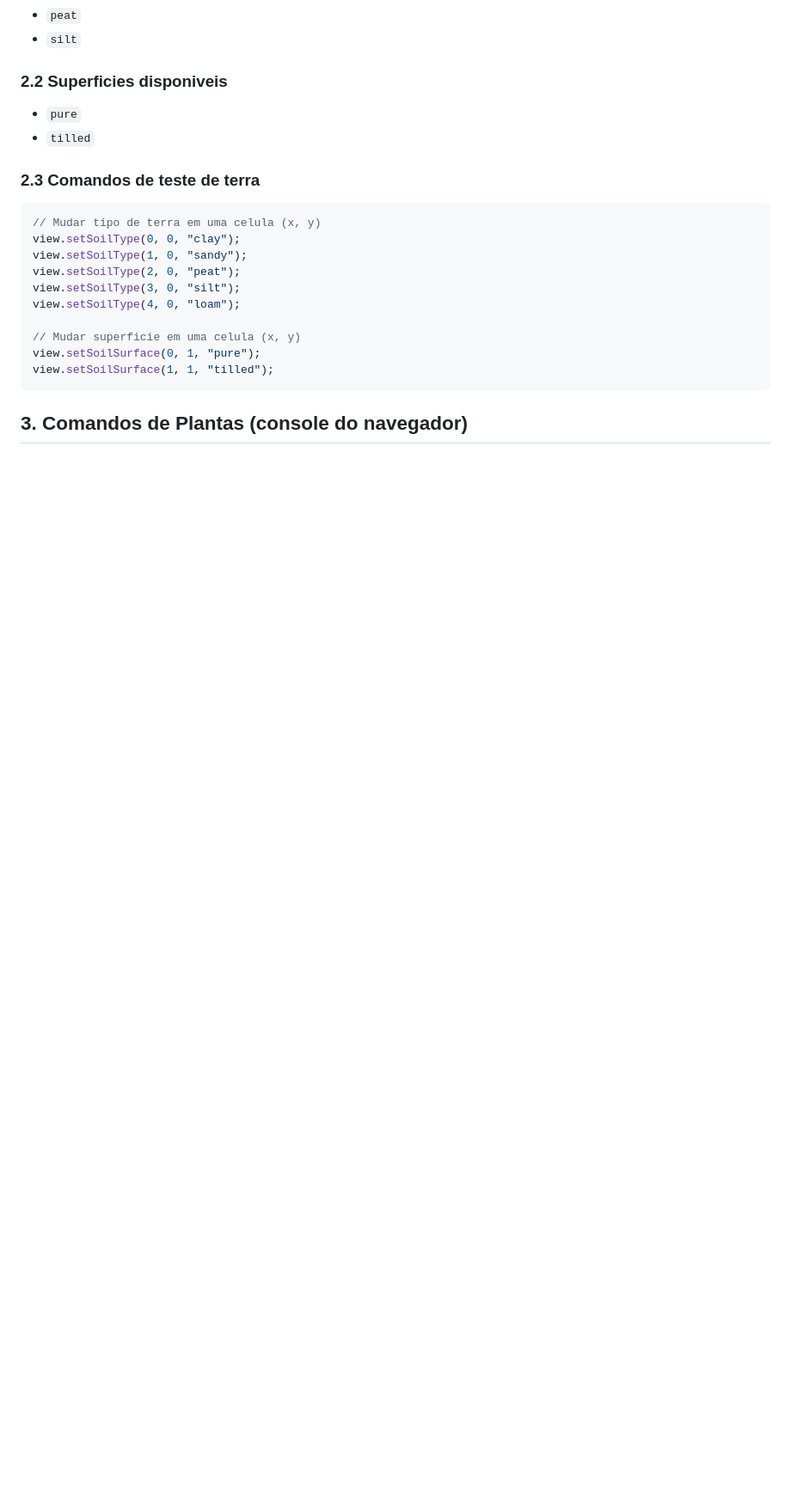
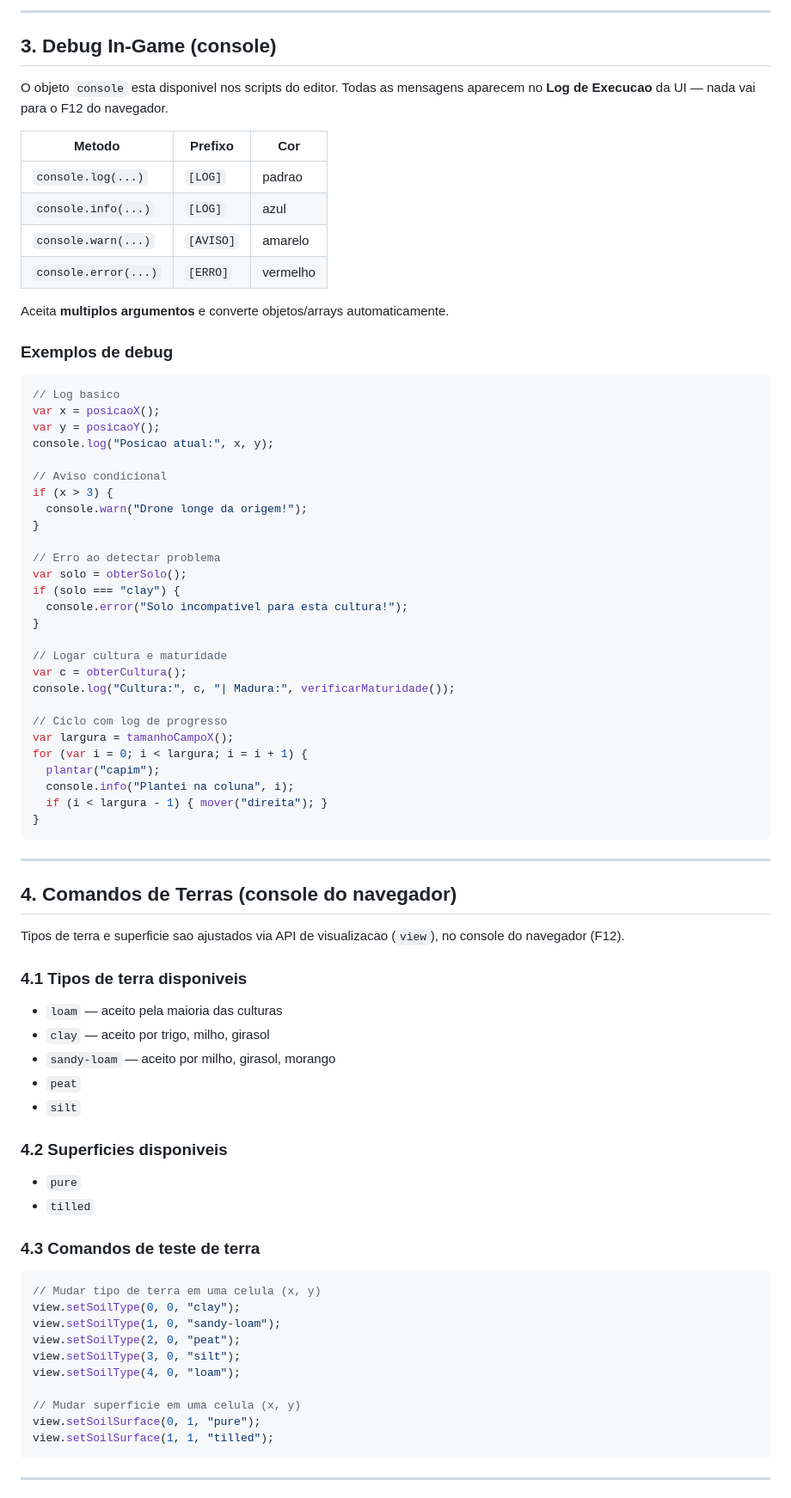
Before and after one commit to Halbert-Nascimento/FarmBotLab, a Markdown page: CROP_SYSTEM_GUIDE.md, the part around one of its changes. Shown at 86% size. Rendered like a GitHub page; blank space fills up the shorter version.

````diff
--- a/CROP_SYSTEM_GUIDE.md
+++ b/CROP_SYSTEM_GUIDE.md
@@ -47,17 +86,75 @@ Hoje, tipos de terra e superficie sao ajustados via API de visualizacao (`view`)
+---
+
+## 3. Debug In-Game (console)
+
+O objeto `console` esta disponivel nos scripts do editor. Todas as mensagens aparecem no **Log de Execucao** da UI — nada vai para o F12 do navegador.
+
+| Metodo | Prefixo | Cor |
+|--------|---------|-----|
+| `console.log(...)` | `[LOG]` | padrao |
+| `console.info(...)` | `[LOG]` | azul |
+| `console.warn(...)` | `[AVISO]` | amarelo |
+| `console.error(...)` | `[ERRO]` | vermelho |
+
+Aceita **multiplos argumentos** e converte objetos/arrays automaticamente.
+
+### Exemplos de debug
+
+```javascript
+// Log basico
+var x = posicaoX();
+var y = posicaoY();
+console.log("Posicao atual:", x, y);
+
+// Aviso condicional
+if (x > 3) {
+  console.warn("Drone longe da origem!");
+}
+
+// Erro ao detectar problema
+var solo = obterSolo();
+if (solo === "clay") {
+  console.error("Solo incompativel para esta cultura!");
+}
+
+// Logar cultura e maturidade
+var c = obterCultura();
+console.log("Cultura:", c, "| Madura:", verificarMaturidade());
+
+// Ciclo com log de progresso
+var largura = tamanhoCampoX();
+for (var i = 0; i < largura; i = i + 1) {
+  plantar("capim");
+  console.info("Plantei na coluna", i);
+  if (i < largura - 1) { mover("direita"); }
+}
+```
+
+---
+
+## 4. Comandos de Terras (console do navegador)
+
+Tipos de terra e superficie sao ajustados via API de visualizacao (`view`), no console do navegador (F12).
+
+### 4.1 Tipos de terra disponiveis
+
+- `loam` — aceito pela maioria das culturas
+- `clay` — aceito por trigo, milho, girasol
+- `sandy-loam` — aceito por milho, girasol, morango
 - `peat`
 - `silt`
 
-### 2.2 Superficies disponiveis
+### 4.2 Superficies disponiveis
 
 - `pure`
 - `tilled`
 
-### 2.3 Comandos de teste de terra
+### 4.3 Comandos de teste de terra
 
 ```javascript
 // Mudar tipo de terra em uma celula (x, y)
 view.setSoilType(0, 0, "clay");
-view.setSoilType(1, 0, "sandy");
+view.setSoilType(1, 0, "sandy-loam");
 view.setSoilType(2, 0, "peat");
 view.setSoilType(3, 0, "silt");
 view.setSoilType(4, 0, "loam");
@@ -67,5 +164,5 @@ view.setSoilSurface(0, 1, "pure");
 view.setSoilSurface(1, 1, "tilled");
 ```
 
-## 3. Comandos de Plantas (console do navegador)
+---
 
````
Also changed, not shown: other parts of CROP_SYSTEM_GUIDE.md (+110 -53 lines).
